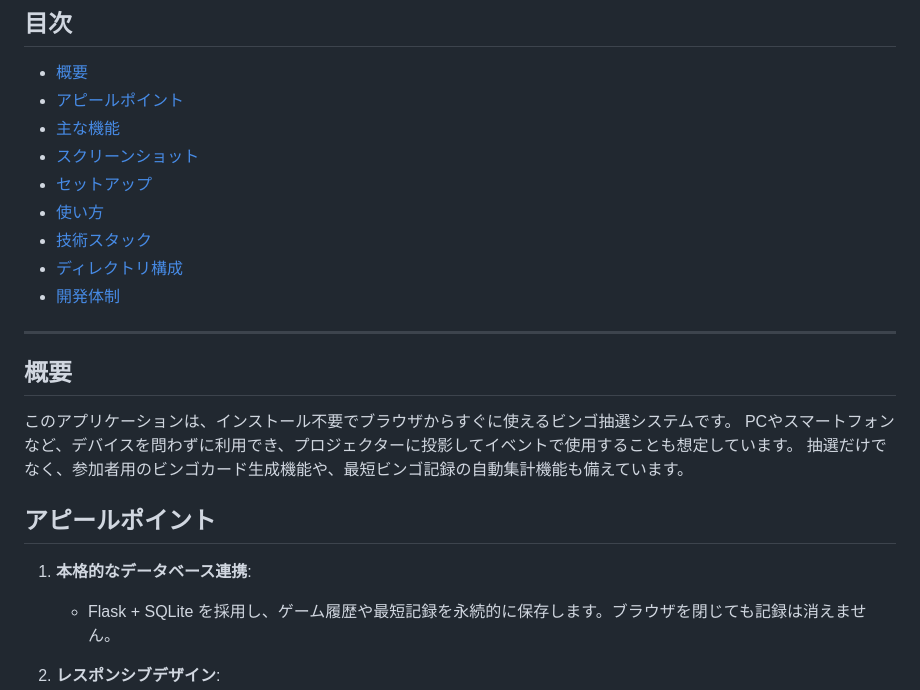
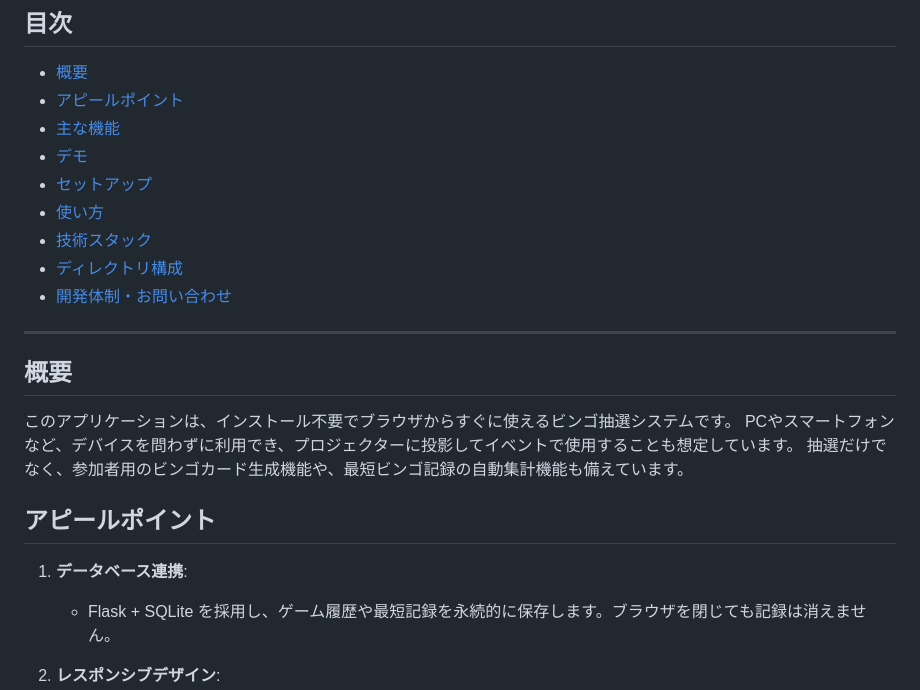
Before and after one commit to OOP2-2025-final-G13/bingo-game, a Markdown page: README.md, the part around one of its changes. Drawn GitHub-style.

```diff
--- a/README.md
+++ b/README.md
@@ -9,12 +9,12 @@
 - [概要](#概要)
 - [アピールポイント](#アピールポイント)
 - [主な機能](#主な機能)
-- [スクリーンショット](#スクリーンショット)
+- [デモ](#デモ)
 - [セットアップ](#セットアップ)
 - [使い方](#使い方)
 - [技術スタック](#技術スタック)
 - [ディレクトリ構成](#ディレクトリ構成)
-- [開発体制](#開発体制)
+- [開発体制・お問い合わせ](#開発体制・お問い合わせ)
 
 ---
 
@@ -26,7 +26,7 @@ PCやスマートフォンなど、デバイスを問わずに利用でき、プ
 
 ## アピールポイント
 
-1.  **本格的なデータベース連携**:
+1.  **データベース連携**:
     *   Flask + SQLite を採用し、ゲーム履歴や最短記録を永続的に保存します。ブラウザを閉じても記録は消えません。
 2.  **レスポンシブデザイン**:
     *   PCの大画面からスマホの縦画面まで、崩れることなく綺麗に表示されます。
```
Also changed, not shown: other parts of README.md (+27 -26 lines).
